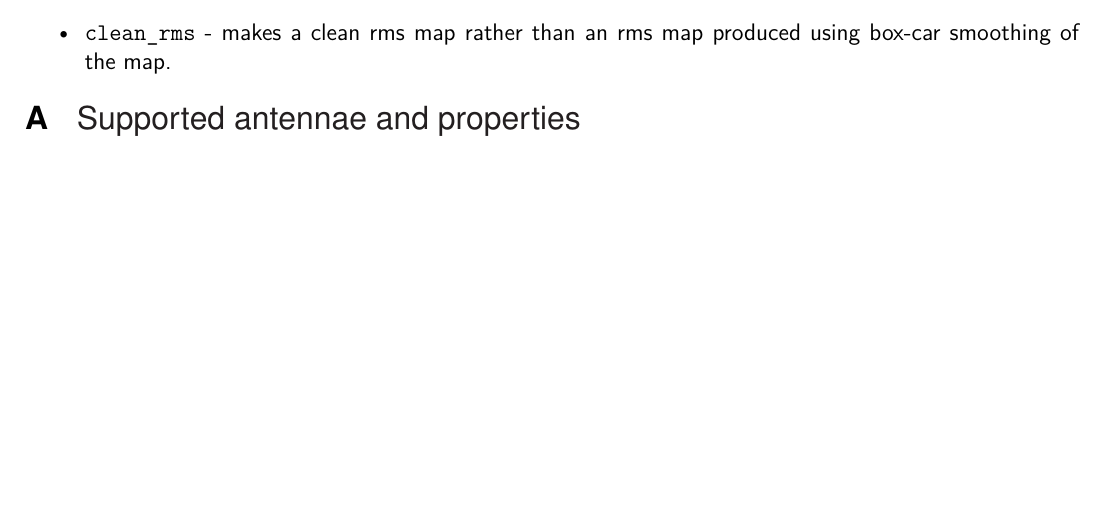
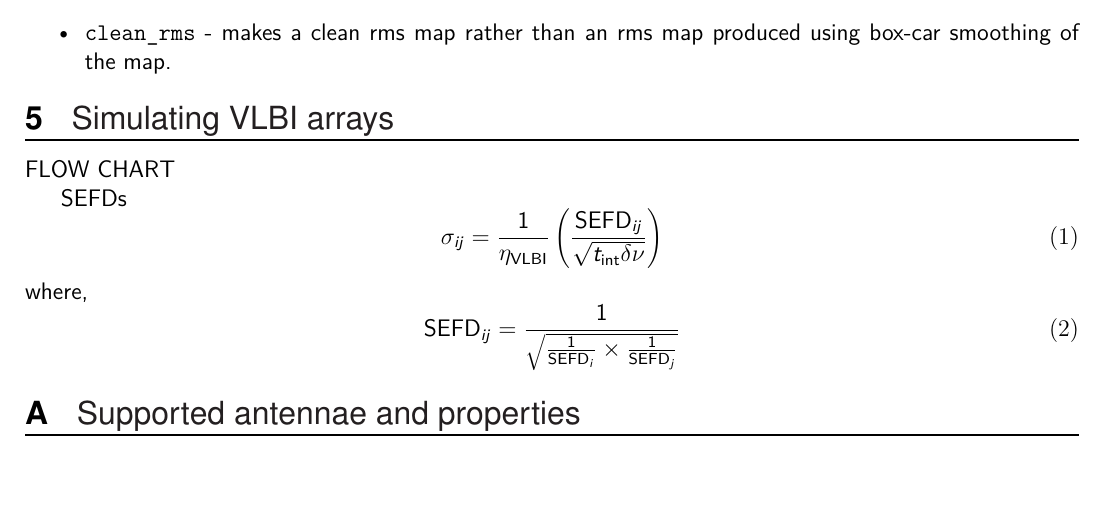
Before and after one commit to jradcliffe5/vlbi_simulator, a LaTeX document (docs/documentation.tex): part of page 4 of 4 before the commit and part of page 4 of 5 after it, cut so that both start at the same text, the shorter picture padded with empty space. Compiled offline with XeLaTeX.

```diff
--- a/docs/documentation.tex
+++ b/docs/documentation.tex
@@ -177,6 +177,20 @@
 	\item \texttt{clean\_rms} - makes a clean rms map rather than an rms map produced using box-car smoothing of the map.
 \end{itemize}
 
+\section{Simulating VLBI arrays}
+
+FLOW CHART
+
+SEFDs
+%(1./(float(sampeff)))*(sefd_a)*(1./(np.sqrt(tint*dnu)))
+\begin{equation}
+	\mathrm{\sigma}_{ij} = \frac{1}{\eta_\mathrm{VLBI}}\left(\frac{\mathrm{SEFD}_{ij}}{\sqrt{t_\mathrm{int}\delta\nu}}\right)
+\end{equation}
+where,
+\begin{equation}
+	\mathrm{SEFD}_{ij} = \frac{1}{{\sqrt{\frac{1}{\mathrm{SEFD}_i}\times\frac{1}{\mathrm{SEFD}_j}}}}
+\end{equation}
+
 \appendix
 
 \section{Supported antennae and properties}\label{a:supported_antennae}
```
Also changed, not shown: docs/documentation.pdf, 2 other files.
